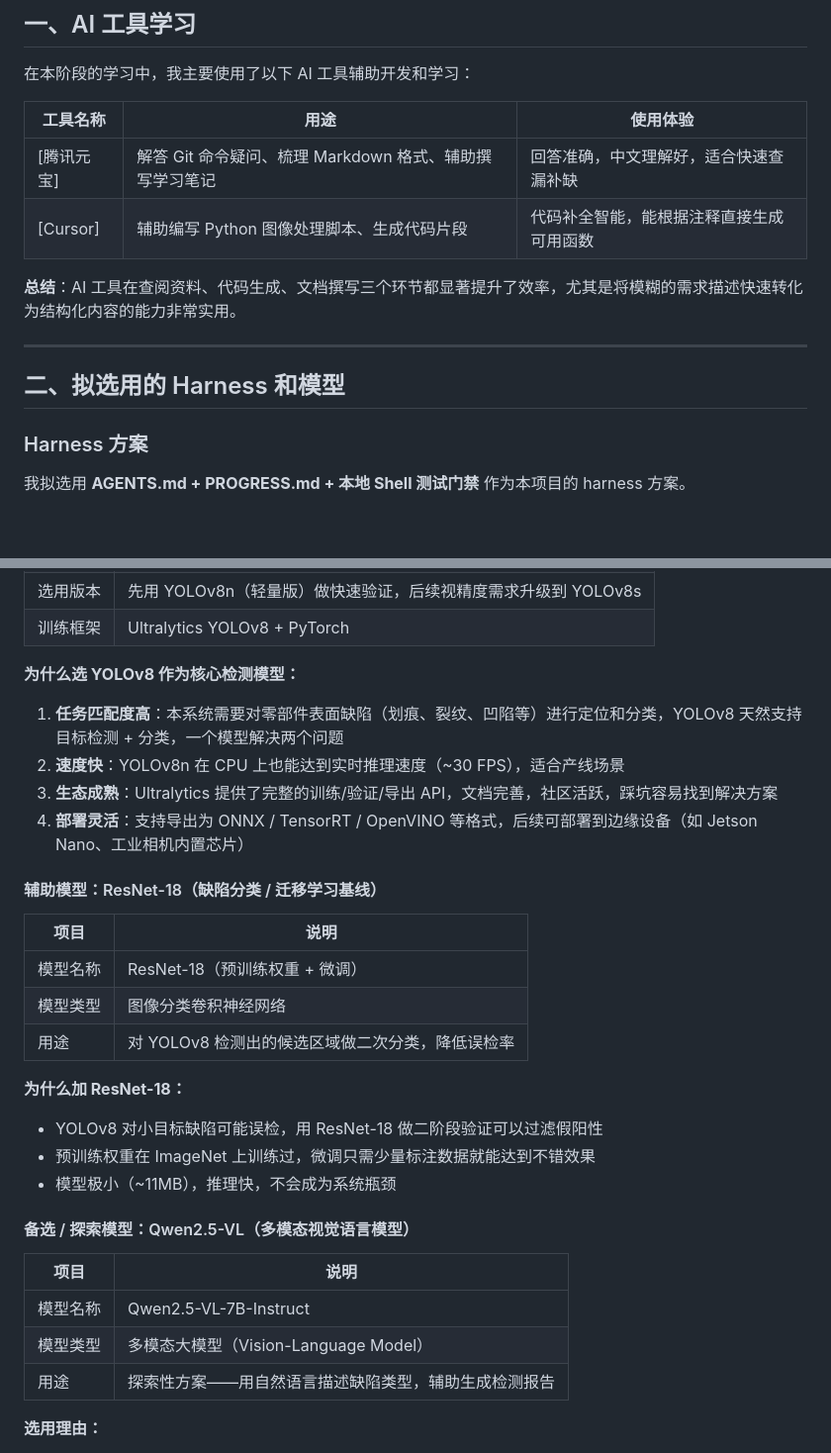
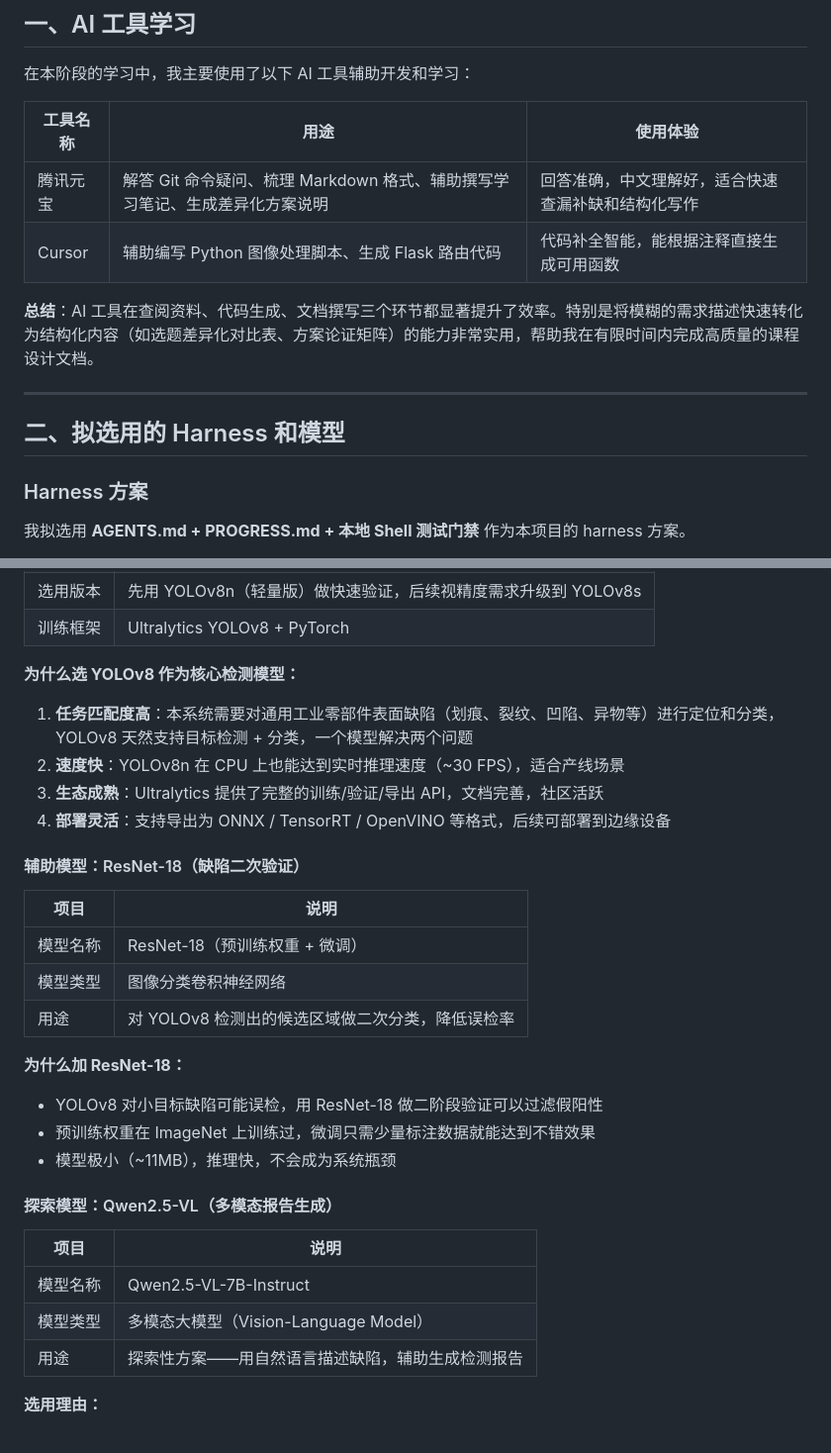
Before and after one commit to sjq132/sjqde1, a Markdown page: 学习笔记.md, 2 parts joined by grey strips. Shown at 99% size. GitHub-like rendering; blank space fills up the shorter version.

```diff
--- a/学习笔记.md
+++ b/学习笔记.md
@@ -6,14 +6,14 @@
 
 | 工具名称 | 用途 | 使用体验 |
 |---------|------|---------|
-| [腾讯元宝] | 解答 Git 命令疑问、梳理 Markdown 格式、辅助撰写学习笔记 | 回答准确，中文理解好，适合快速查漏补缺 |
-| [Cursor] | 辅助编写 Python 图像处理脚本、生成代码片段 | 代码补全智能，能根据注释直接生成可用函数 |
+| 腾讯元宝 | 解答 Git 命令疑问、梳理 Markdown 格式、辅助撰写学习笔记、生成差异化方案说明 | 回答准确，中文理解好，适合快速查漏补缺和结构化写作 |
+| Cursor | 辅助编写 Python 图像处理脚本、生成 Flask 路由代码 | 代码补全智能，能根据注释直接生成可用函数 |
 
-**总结**：AI 工具在查阅资料、代码生成、文档撰写三个环节都显著提升了效率，尤其是将模糊的需求描述快速转化为结构化内容的能力非常实用。
+**总结**：AI 工具在查阅资料、代码生成、文档撰写三个环节都显著提升了效率。特别是将模糊的需求描述快速转化为结构化内容（如选题差异化对比表、方案论证矩阵）的能力非常实用，帮助我在有限时间内完成高质量的课程设计文档。
 
 ---
 
- ## 二、拟选用的 Harness 和模型
+## 二、拟选用的 Harness 和模型
 
 ### Harness 方案
 我拟选用 **AGENTS.md + PROGRESS.md + 本地 Shell 测试门禁** 作为本项目的 harness 方案。
@@ -36,12 +36,12 @@
 
 **为什么选 YOLOv8 作为核心检测模型：**
 
-1. **任务匹配度高**：本系统需要对零部件表面缺陷（划痕、裂纹、凹陷等）进行定位和分类，YOLOv8 天然支持目标检测 + 分类，一个模型解决两个问题
+1. **任务匹配度高**：本系统需要对通用工业零部件表面缺陷（划痕、裂纹、凹陷、异物等）进行定位和分类，YOLOv8 天然支持目标检测 + 分类，一个模型解决两个问题
 2. **速度快**：YOLOv8n 在 CPU 上也能达到实时推理速度（~30 FPS），适合产线场景
-3. **生态成熟**：Ultralytics 提供了完整的训练/验证/导出 API，文档完善，社区活跃，踩坑容易找到解决方案
-4. **部署灵活**：支持导出为 ONNX / TensorRT / OpenVINO 等格式，后续可部署到边缘设备（如 Jetson Nano、工业相机内置芯片）
+3. **生态成熟**：Ultralytics 提供了完整的训练/验证/导出 API，文档完善，社区活跃
+4. **部署灵活**：支持导出为 ONNX / TensorRT / OpenVINO 等格式，后续可部署到边缘设备
 
-#### 辅助模型：ResNet-18（缺陷分类 / 迁移学习基线）
+#### 辅助模型：ResNet-18（缺陷二次验证）
 
 | 项目 | 说明 |
 |------|------|
@@ -54,13 +54,13 @@
 - 预训练权重在 ImageNet 上训练过，微调只需少量标注数据就能达到不错效果
 - 模型极小（~11MB），推理快，不会成为系统瓶颈
 
-#### 备选 / 探索模型：Qwen2.5-VL（多模态视觉语言模型）
+#### 探索模型：Qwen2.5-VL（多模态报告生成）
 
 | 项目 | 说明 |
 |------|------|
 | 模型名称 | Qwen2.5-VL-7B-Instruct |
 | 模型类型 | 多模态大模型（Vision-Language Model） |
-| 用途 | 探索性方案——用自然语言描述缺陷类型，辅助生成检测报告 |
+| 用途 | 探索性方案——用自然语言描述缺陷，辅助生成检测报告 |
 
 **选用理由：**
 - 支持图像理解 + 中文对话，可直接让模型"看图说话"描述缺陷
```
Also changed, not shown: other parts of 学习笔记.md (+25 -9 lines).
